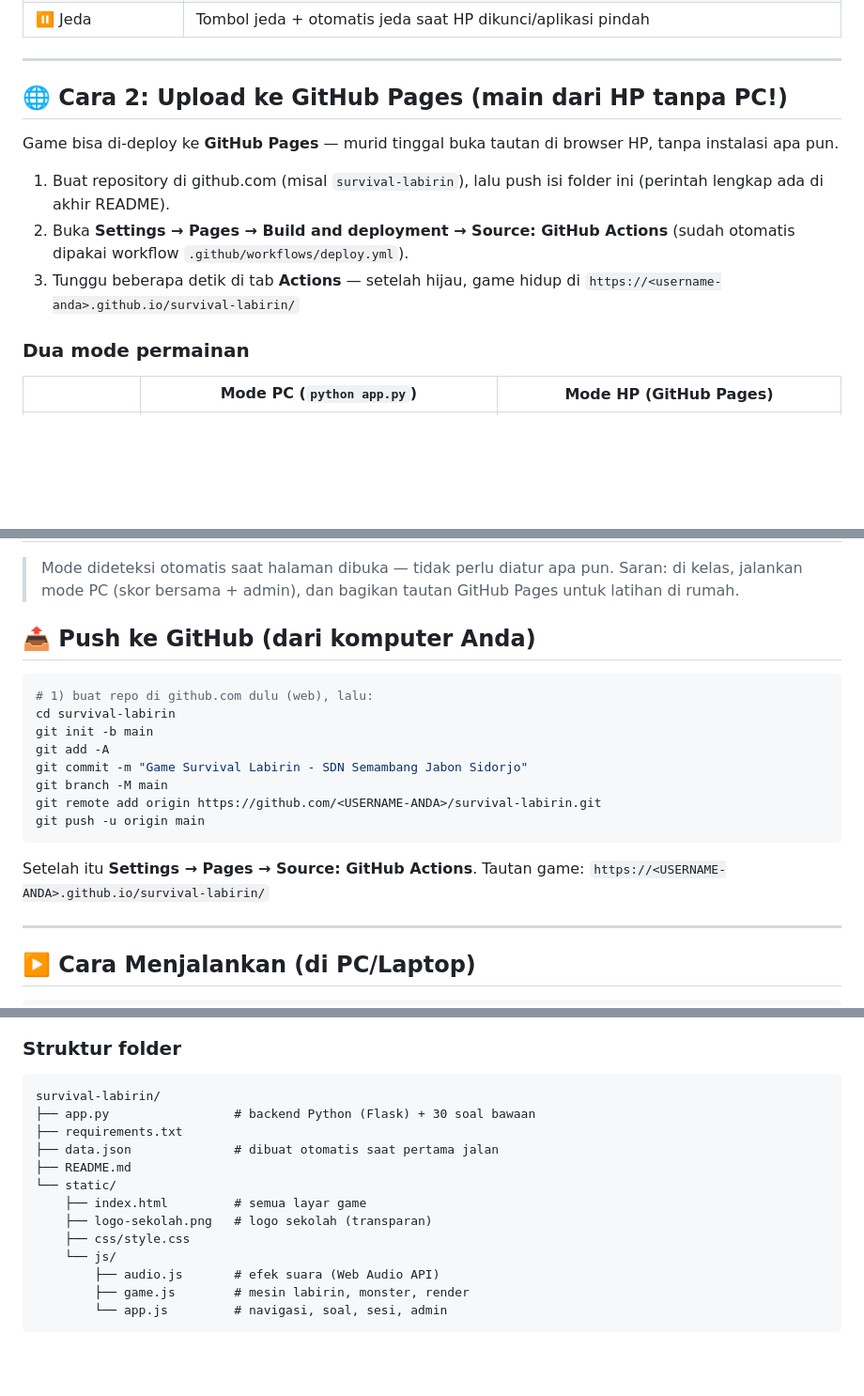
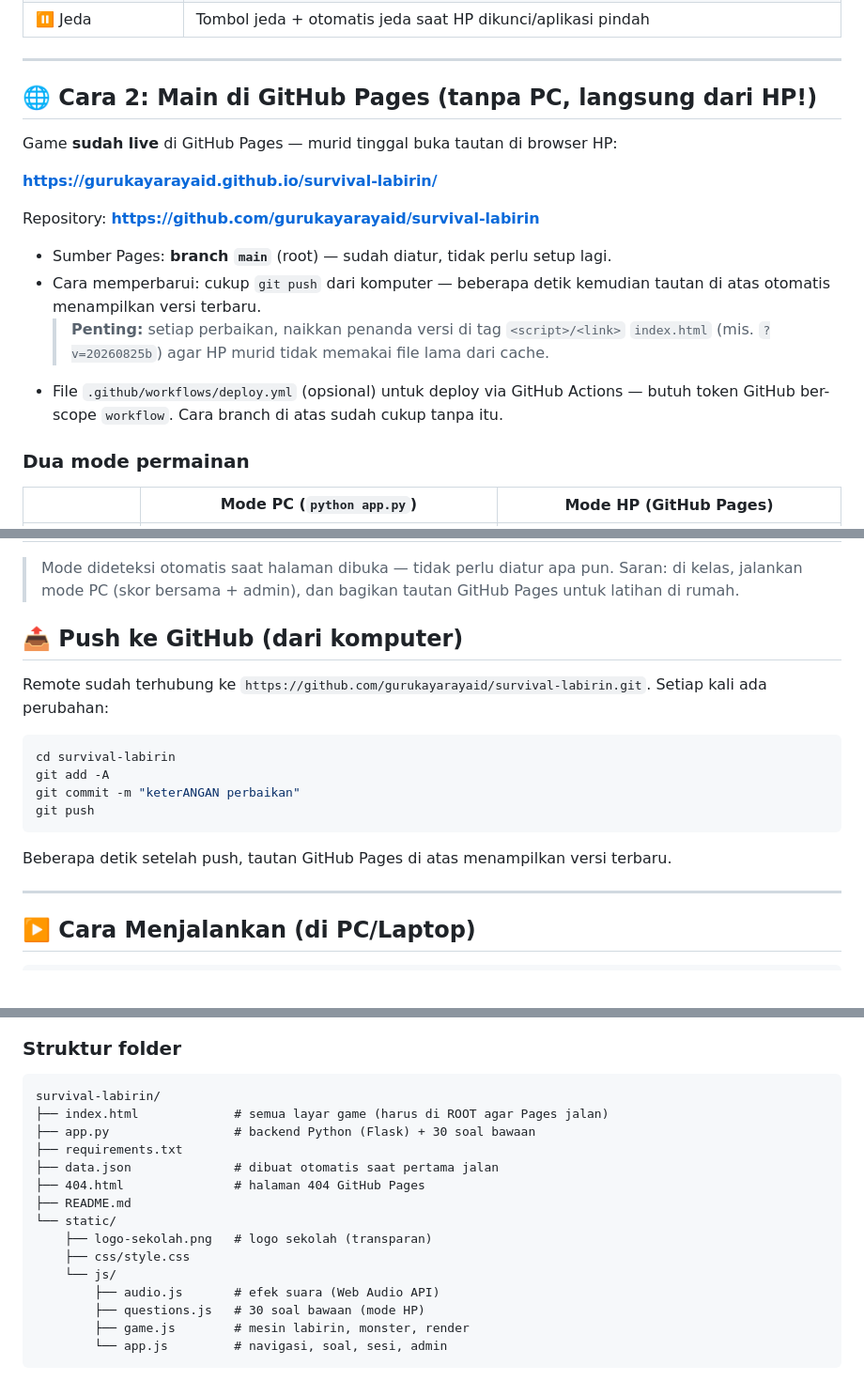
Before and after one commit to gurukayarayaid/survival-labirin, a Markdown page: README.md, 3 parts joined by grey strips. Shown at 94% size. Rendered like a GitHub page; blank space fills up the shorter version.

Commit message:
README: update deploy (Pages dari branch main, tautan live, alur push)

````diff
--- a/README.md
+++ b/README.md
@@ -25,17 +25,23 @@ Android**, tanpa instal aplikasi.
 
 ---
 
-## 🌐 Cara 2: Upload ke GitHub Pages (main dari HP tanpa PC!)
+## 🌐 Cara 2: Main di GitHub Pages (tanpa PC, langsung dari HP!)
 
-Game bisa di-deploy ke **GitHub Pages** — murid tinggal buka tautan di browser
-HP, tanpa instalasi apa pun.
+Game **sudah live** di GitHub Pages — murid tinggal buka tautan di browser HP:
 
-1. Buat repository di github.com (misal `survival-labirin`), lalu push isi
-   folder ini (perintah lengkap ada di akhir README).
-2. Buka **Settings → Pages → Build and deployment → Source: GitHub Actions**
-   (sudah otomatis dipakai workflow `.github/workflows/deploy.yml`).
-3. Tunggu beberapa detik di tab **Actions** — setelah hijau, game hidup di
-   `https://<username-anda>.github.io/survival-labirin/`
+**https://gurukayarayaid.github.io/survival-labirin/**
+
+Repository: **https://github.com/gurukayarayaid/survival-labirin**
+
+- Sumber Pages: **branch `main`** (root) — sudah diatur, tidak perlu setup lagi.
+- Cara memperbarui: cukup `git push` dari komputer — beberapa detik kemudian
+  tautan di atas otomatis menampilkan versi terbaru.
+  > **Penting:** setiap perbaikan, naikkan penanda versi di tag `<script>/<link>`
+  > `index.html` (mis. `?v=20260825b`) agar HP murid tidak memakai file lama
+  > dari cache.
+- File `.github/workflows/deploy.yml` (opsional) untuk deploy via GitHub Actions
+  — butuh token GitHub ber-scope `workflow`. Cara branch di atas sudah cukup
+  tanpa itu.
 
 ### Dua mode permainan
 | | Mode **PC** (`python app.py`) | Mode **HP** (GitHub Pages) |
@@ -49,21 +55,20 @@ HP, tanpa instalasi apa pun.
 > Saran: di kelas, jalankan mode PC (skor bersama + admin), dan bagikan tautan
 > GitHub Pages untuk latihan di rumah.
 
-## 📤 Push ke GitHub (dari komputer Anda)
+## 📤 Push ke GitHub (dari komputer)
+
+Remote sudah terhubung ke `https://github.com/gurukayarayaid/survival-labirin.git`.
+Setiap kali ada perubahan:
 
 ```bash
-# 1) buat repo di github.com dulu (web), lalu:
 cd survival-labirin
-git init -b main
 git add -A
-git commit -m "Game Survival Labirin - SDN Semambang Jabon Sidorjo"
-git branch -M main
-git remote add origin https://github.com/<USERNAME-ANDA>/survival-labirin.git
-git push -u origin main
+git commit -m "keterANGAN perbaikan"
+git push
 ```
 
-Setelah itu **Settings → Pages → Source: GitHub Actions**. Tautan game:
-`https://<USERNAME-ANDA>.github.io/survival-labirin/`
+Beberapa detik setelah push, tautan GitHub Pages di atas menampilkan versi
+terbaru.
 
 ---
 
@@ -162,16 +166,18 @@ Waktu menjawab soal: `QTIME` (detik) di `static/js/app.js`.
 
 ```
 survival-labirin/
+├── index.html             # semua layar game (harus di ROOT agar Pages jalan)
 ├── app.py                 # backend Python (Flask) + 30 soal bawaan
 ├── requirements.txt
 ├── data.json              # dibuat otomatis saat pertama jalan
+├── 404.html               # halaman 404 GitHub Pages
 ├── README.md
 └── static/
-    ├── index.html         # semua layar game
     ├── logo-sekolah.png   # logo sekolah (transparan)
     ├── css/style.css
     └── js/
         ├── audio.js       # efek suara (Web Audio API)
+        ├── questions.js   # 30 soal bawaan (mode HP)
         ├── game.js        # mesin labirin, monster, render
         └── app.js         # navigasi, soal, sesi, admin
 ```
````
Also changed, not shown: other parts of README.md (+1 -2 lines).
